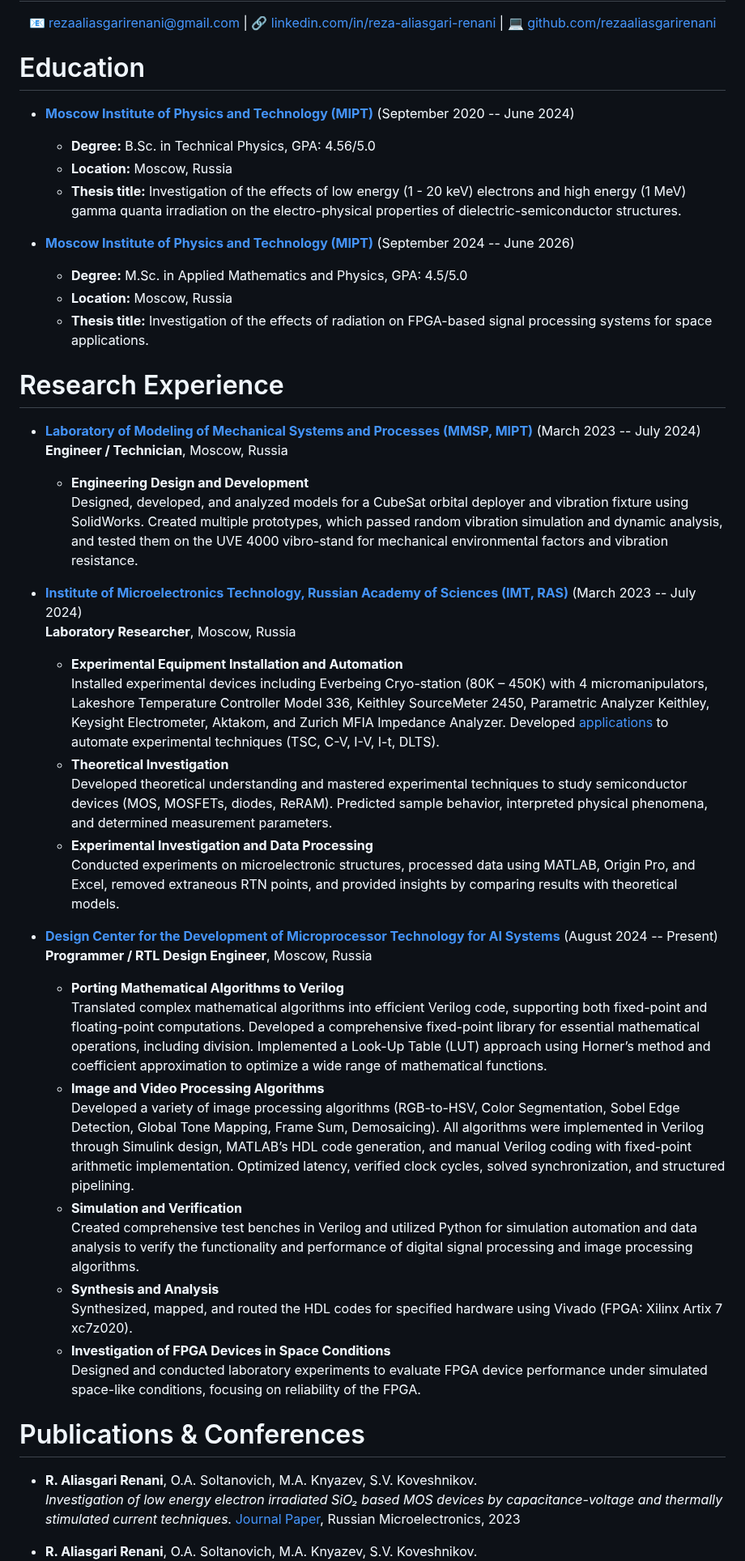
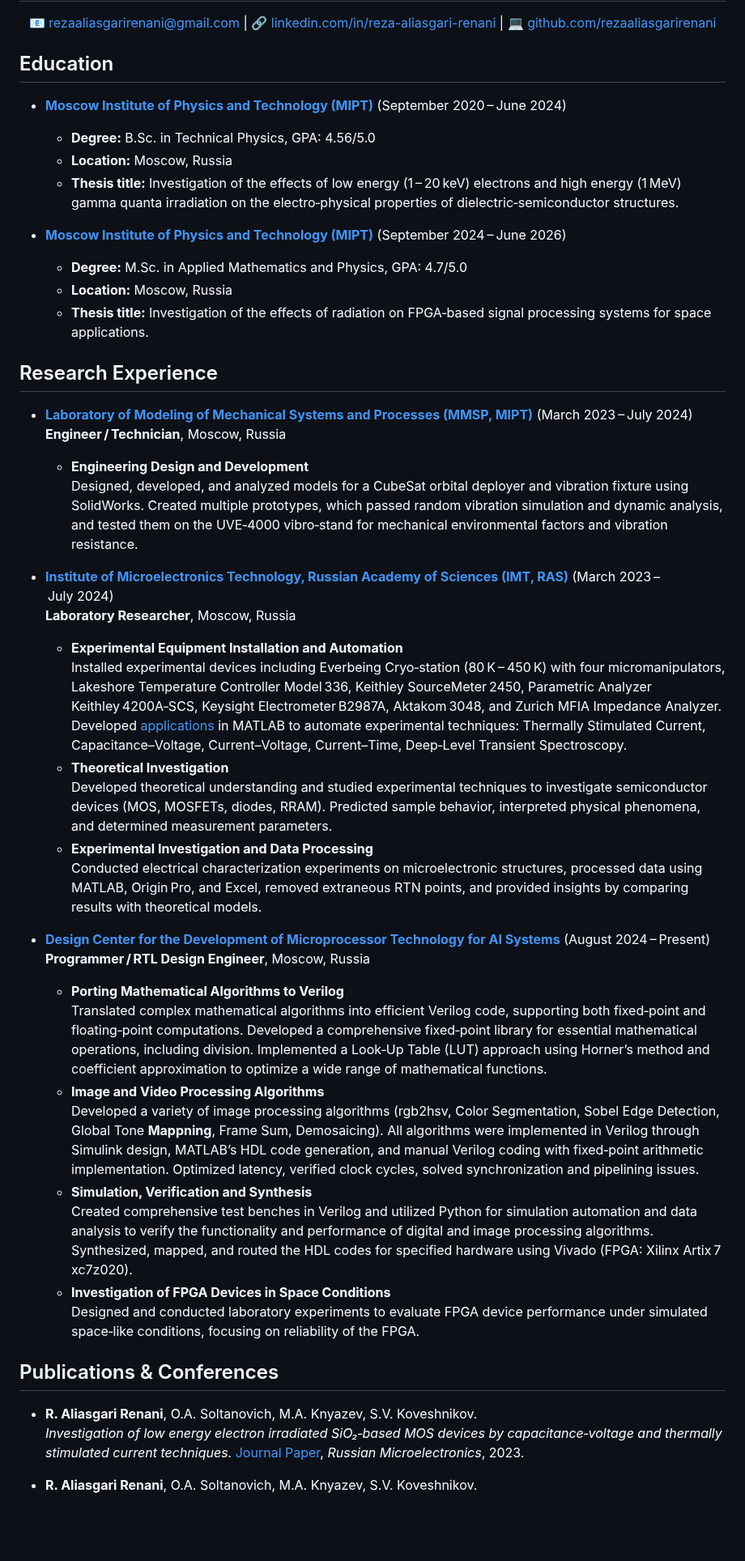
Before and after one commit to rezaaliasgarirenani/rezaaliasgarirenani, a Markdown page: README.md, the part around one of its changes. Shown at 81% size. Rendered like a GitHub page; blank space fills up the shorter version.

```diff
--- a/README.md
+++ b/README.md
@@ -6,50 +6,48 @@
 <a href="https://github.com/rezaaliasgarirenani">💻 github.com/rezaaliasgarirenani</a>
 </p>
 
-# Education
+## Education
 
-- **[Moscow Institute of Physics and Technology (MIPT)](https://mipt.ru/)** (September 2020 -- June 2024)
+- **[Moscow Institute of Physics and Technology (MIPT)](https://mipt.ru/)** (September&nbsp;2020 – June&nbsp;2024)
   - **Degree:** B.Sc. in Technical Physics, GPA: 4.56/5.0
   - **Location:** Moscow, Russia
-  - **Thesis title:** Investigation of the effects of low energy (1 - 20 keV) electrons and high energy (1 MeV) gamma quanta irradiation on the electro-physical properties of dielectric-semiconductor structures.
+  - **Thesis title:** Investigation of the effects of low energy (1 – 20 keV) electrons and high energy (1 MeV) gamma quanta irradiation on the electro‑physical properties of dielectric‑semiconductor structures.
 
-- **[Moscow Institute of Physics and Technology (MIPT)](https://mipt.ru/)** (September 2024 -- June 2026)
-  - **Degree:** M.Sc. in Applied Mathematics and Physics, GPA: 4.5/5.0
+- **[Moscow Institute of Physics and Technology (MIPT)](https://mipt.ru/)** (September&nbsp;2024 – June&nbsp;2026)
+  - **Degree:** M.Sc. in Applied Mathematics and Physics, GPA: 4.7/5.0
   - **Location:** Moscow, Russia
-  - **Thesis title:** Investigation of the effects of radiation on FPGA-based signal processing systems for space applications.
+  - **Thesis title:** Investigation of the effects of radiation on FPGA‑based signal processing systems for space applications.
 
-# Research Experience
+## Research Experience
 
-- **[Laboratory of Modeling of Mechanical Systems and Processes (MMSP, MIPT)](https://mipt.ru/dasr/about/kaf_faculty/mmsp)** (March 2023 -- July 2024)
-  **Engineer / Technician**, Moscow, Russia
+- **[Laboratory of Modeling of Mechanical Systems and Processes (MMSP, MIPT)](https://mipt.ru/dasr/about/kaf_faculty/mmsp)** (March&nbsp;2023 – July&nbsp;2024)
+  **Engineer / Technician**, Moscow, Russia
   - **Engineering Design and Development**
-    Designed, developed, and analyzed models for a CubeSat orbital deployer and vibration fixture using SolidWorks. Created multiple prototypes, which passed random vibration simulation and dynamic analysis, and tested them on the UVE 4000 vibro-stand for mechanical environmental factors and vibration resistance.
+    Designed, developed, and analyzed models for a CubeSat orbital deployer and vibration fixture using SolidWorks. Created multiple prototypes, which passed random vibration simulation and dynamic analysis, and tested them on the UVE‑4000 vibro‑stand for mechanical environmental factors and vibration resistance.
 
-- **[Institute of Microelectronics Technology, Russian Academy of Sciences (IMT, RAS)](https://new.ras.ru/en/)** (March 2023 -- July 2024)
+- **[Institute of Microelectronics Technology, Russian Academy of Sciences (IMT, RAS)](https://new.ras.ru/en/)** (March&nbsp;2023 – July&nbsp;2024)
   **Laboratory Researcher**, Moscow, Russia
   - **Experimental Equipment Installation and Automation**
-    Installed experimental devices including Everbeing Cryo-station (80K – 450K) with 4 micromanipulators, Lakeshore Temperature Controller Model 336, Keithley SourceMeter 2450, Parametric Analyzer Keithley, Keysight Electrometer, Aktakom, and Zurich MFIA Impedance Analyzer. Developed [applications](https://github.com/rezaaliasgarirenani/IMT-Automation) to automate experimental techniques (TSC, C-V, I-V, I-t, DLTS).
+    Installed experimental devices including Everbeing Cryo‑station (80 K – 450 K) with four micromanipulators, Lakeshore Temperature Controller Model 336, Keithley SourceMeter 2450, Parametric Analyzer Keithley 4200A‑SCS, Keysight Electrometer B2987A, Aktakom 3048, and Zurich MFIA Impedance Analyzer. Developed [applications](https://github.com/rezaaliasgarirenani/IMT-Automation) in MATLAB to automate experimental techniques: Thermally Stimulated Current, Capacitance–Voltage, Current–Voltage, Current–Time, Deep‑Level Transient Spectroscopy.
   - **Theoretical Investigation**
-    Developed theoretical understanding and mastered experimental techniques to study semiconductor devices (MOS, MOSFETs, diodes, ReRAM). Predicted sample behavior, interpreted physical phenomena, and determined measurement parameters.
+    Developed theoretical understanding and studied experimental techniques to investigate semiconductor devices (MOS, MOSFETs, diodes, RRAM). Predicted sample behavior, interpreted physical phenomena, and determined measurement parameters.
   - **Experimental Investigation and Data Processing**
-    Conducted experiments on microelectronic structures, processed data using MATLAB, Origin Pro, and Excel, removed extraneous RTN points, and provided insights by comparing results with theoretical models.
+    Conducted electrical characterization experiments on microelectronic structures, processed data using MATLAB, Origin Pro, and Excel, removed extraneous RTN points, and provided insights by comparing results with theoretical models.
 
-- **[Design Center for the Development of Microprocessor Technology for AI Systems](http://ai.mipt.ru/design-center)** (August 2024 -- Present)
-  **Programmer / RTL Design Engineer**, Moscow, Russia
+- **[Design Center for the Development of Microprocessor Technology for AI Systems](http://ai.mipt.ru/design-center)** (August&nbsp;2024 – Present)
+  **Programmer / RTL Design Engineer**, Moscow, Russia
   - **Porting Mathematical Algorithms to Verilog**
-    Translated complex mathematical algorithms into efficient Verilog code, supporting both fixed-point and floating-point computations. Developed a comprehensive fixed-point library for essential mathematical operations, including division. Implemented a Look-Up Table (LUT) approach using Horner’s method and coefficient approximation to optimize a wide range of mathematical functions.
+    Translated complex mathematical algorithms into efficient Verilog code, supporting both fixed‑point and floating‑point computations. Developed a comprehensive fixed‑point library for essential mathematical operations, including division. Implemented a Look‑Up Table (LUT) approach using Horner’s method and coefficient approximation to optimize a wide range of mathematical functions.
   - **Image and Video Processing Algorithms**
-    Developed a variety of image processing algorithms (RGB-to-HSV, Color Segmentation, Sobel Edge Detection, Global Tone Mapping, Frame Sum, Demosaicing). All algorithms were implemented in Verilog through Simulink design, MATLAB’s HDL code generation, and manual Verilog coding with fixed-point arithmetic implementation. Optimized latency, verified clock cycles, solved synchronization, and structured pipelining.
-  - **Simulation and Verification**
-    Created comprehensive test benches in Verilog and utilized Python for simulation automation and data analysis to verify the functionality and performance of digital signal processing and image processing algorithms.
-  - **Synthesis and Analysis**
-    Synthesized, mapped, and routed the HDL codes for specified hardware using Vivado (FPGA: Xilinx Artix 7 xc7z020).
+    Developed a variety of image processing algorithms (rgb2hsv, Color Segmentation, Sobel Edge Detection, Global Tone **Mappning**, Frame Sum, Demosaicing). All algorithms were implemented in Verilog through Simulink design, MATLAB’s HDL code generation, and manual Verilog coding with fixed‑point arithmetic implementation. Optimized latency, verified clock cycles, solved synchronization and pipelining issues.
+  - **Simulation, Verification and Synthesis**
+    Created comprehensive test benches in Verilog and utilized Python for simulation automation and data analysis to verify the functionality and performance of digital and image processing algorithms. Synthesized, mapped, and routed the HDL codes for specified hardware using Vivado (FPGA: Xilinx Artix 7 xc7z020).
   - **Investigation of FPGA Devices in Space Conditions**
-    Designed and conducted laboratory experiments to evaluate FPGA device performance under simulated space-like conditions, focusing on reliability of the FPGA.
+    Designed and conducted laboratory experiments to evaluate FPGA device performance under simulated space‑like conditions, focusing on reliability of the FPGA.
 
-# Publications & Conferences
+## Publications & Conferences
 
 - **R. Aliasgari Renani**, O.A. Soltanovich, M.A. Knyazev, S.V. Koveshnikov.
-  _Investigation of low energy electron irradiated SiO₂ based MOS devices by capacitance-voltage and thermally stimulated current techniques._ [Journal Paper](https://doi.org/10.1134/S1063739723600516), Russian Microelectronics, 2023
+  _Investigation of low energy electron irradiated SiO₂‑based MOS devices by capacitance‑voltage and thermally stimulated current techniques._ [Journal Paper](https://doi.org/10.1134/S1063739723600516), *Russian Microelectronics*, 2023.
 
 - **R. Aliasgari Renani**, O.A. Soltanovich, M.A. Knyazev, S.V. Koveshnikov.
```
Also changed, not shown: other parts of README.md (+24 -22 lines).
